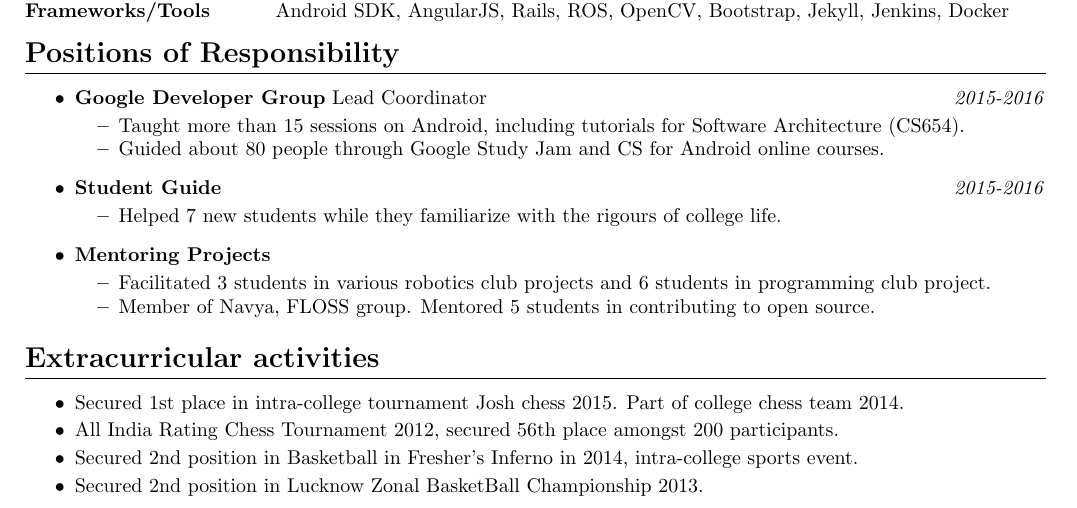
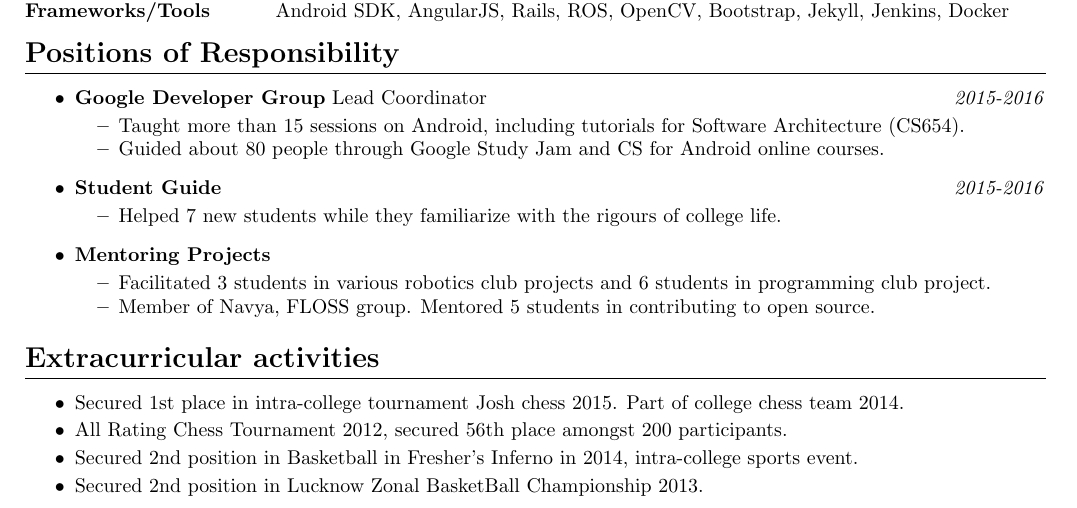
Before and after one commit to justinsoon/resume, a LaTeX CV (resume.tex): part of the page, cut so that both start at the same text. Compiled offline with pdfLaTeX.

Commit message:
Update resume.tex

```diff
--- a/resume.tex
+++ b/resume.tex
@@ -138,7 +138,7 @@
 \begin{itemize}
 	\setlength\itemsep{-0.7mm}
 	\item Secured 1st place in intra-college tournament Josh chess 2015. Part of college chess team 2014.
-	\item All India Rating Chess Tournament 2012, secured 56th place amongst 200 participants.
+	\item All Rating Chess Tournament 2012, secured 56th place amongst 200 participants.
 	\item Secured 2nd position in Basketball in Fresher’s Inferno in 2014, intra-college sports event.
 	\item Secured 2nd position in Lucknow Zonal BasketBall Championship 2013.
 \end{itemize}
```
